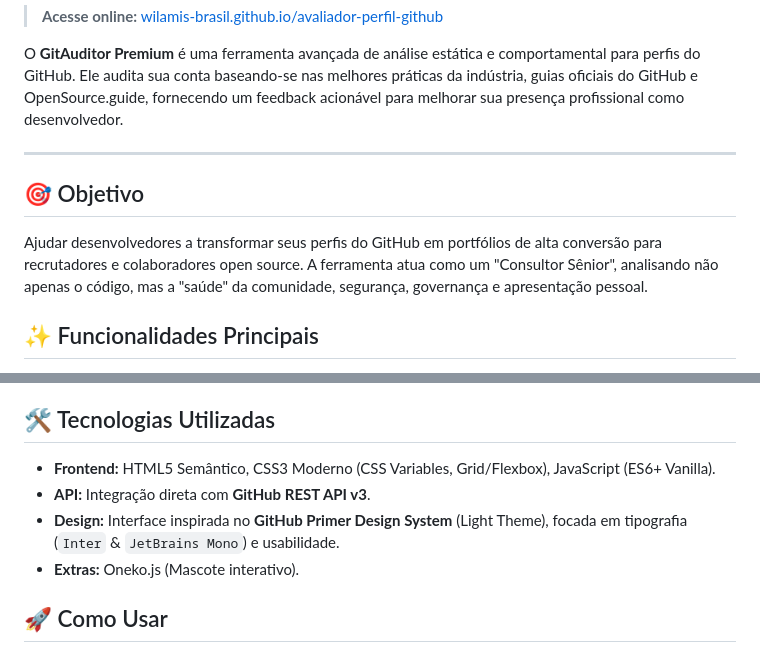
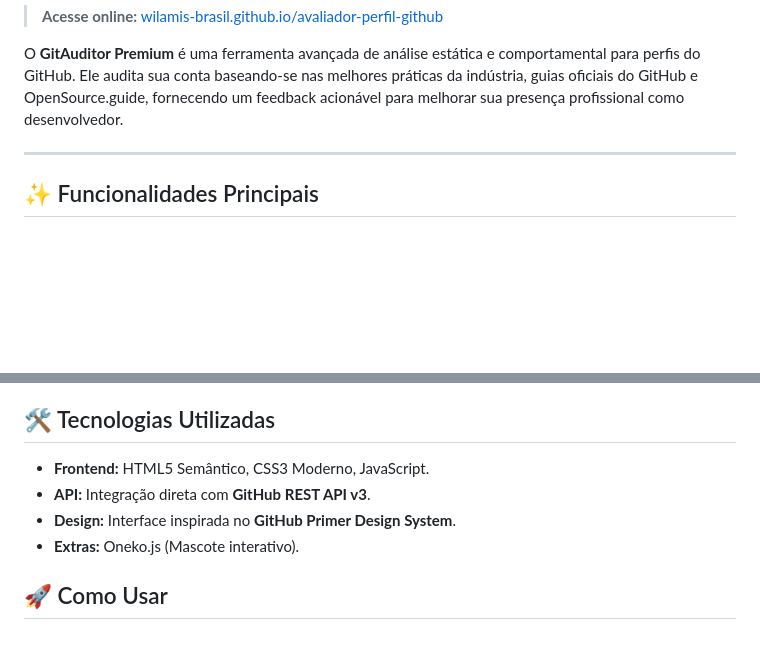
Before and after one commit to wilamis-brasil/avaliador-perfil-github, a Markdown page: README.md, 2 parts joined by grey strips. Rendered like a GitHub page; blank space fills up the shorter version.

Commit message:
Update README to streamline content and features
Removed the objective section and simplified the technologies used section in the README.

```diff
--- a/README.md
+++ b/README.md
@@ -10,10 +10,6 @@ O **GitAuditor Premium** é uma ferramenta avançada de análise estática e com
 
 ---
 
-## 🎯 Objetivo
-
-Ajudar desenvolvedores a transformar seus perfis do GitHub em portfólios de alta conversão para recrutadores e colaboradores open source. A ferramenta atua como um "Consultor Sênior", analisando não apenas o código, mas a "saúde" da comunidade, segurança, governança e apresentação pessoal.
-
 ## ✨ Funcionalidades Principais
 
 *   **📊 Score Profissional:** Algoritmo de pontuação (0-100) calibrado com métricas de mercado (Engenharia, Comunidade, Segurança, Perfil).
@@ -25,9 +21,9 @@ Ajudar desenvolvedores a transformar seus perfis do GitHub em portfólios de alt
 
 ## 🛠️ Tecnologias Utilizadas
 
-*   **Frontend:** HTML5 Semântico, CSS3 Moderno (CSS Variables, Grid/Flexbox), JavaScript (ES6+ Vanilla).
+*   **Frontend:** HTML5 Semântico, CSS3 Moderno, JavaScript.
 *   **API:** Integração direta com **GitHub REST API v3**.
-*   **Design:** Interface inspirada no **GitHub Primer Design System** (Light Theme), focada em tipografia (`Inter` & `JetBrains Mono`) e usabilidade.
+*   **Design:** Interface inspirada no **GitHub Primer Design System**.
 *   **Extras:** Oneko.js (Mascote interativo).
 
 ## 🚀 Como Usar
```
